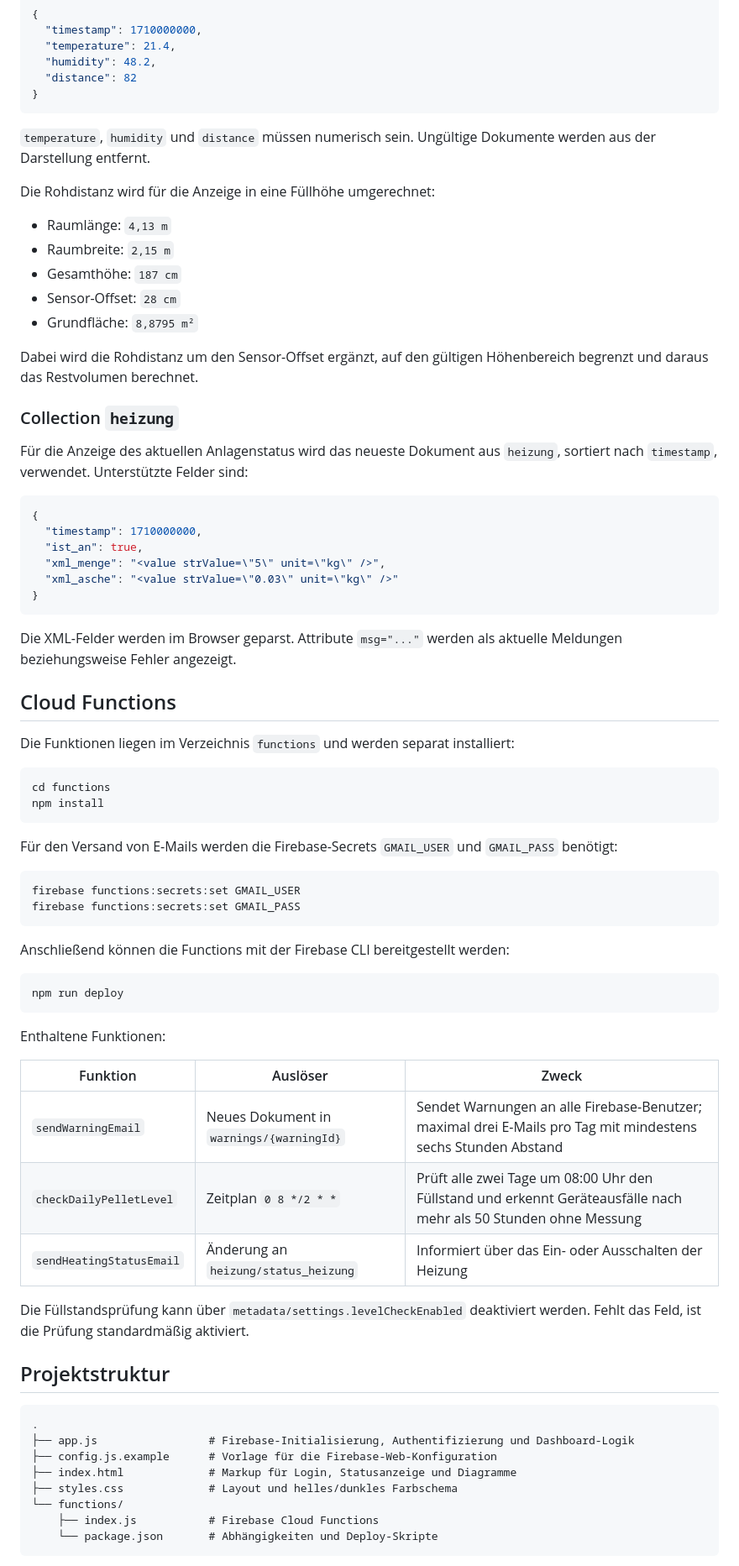
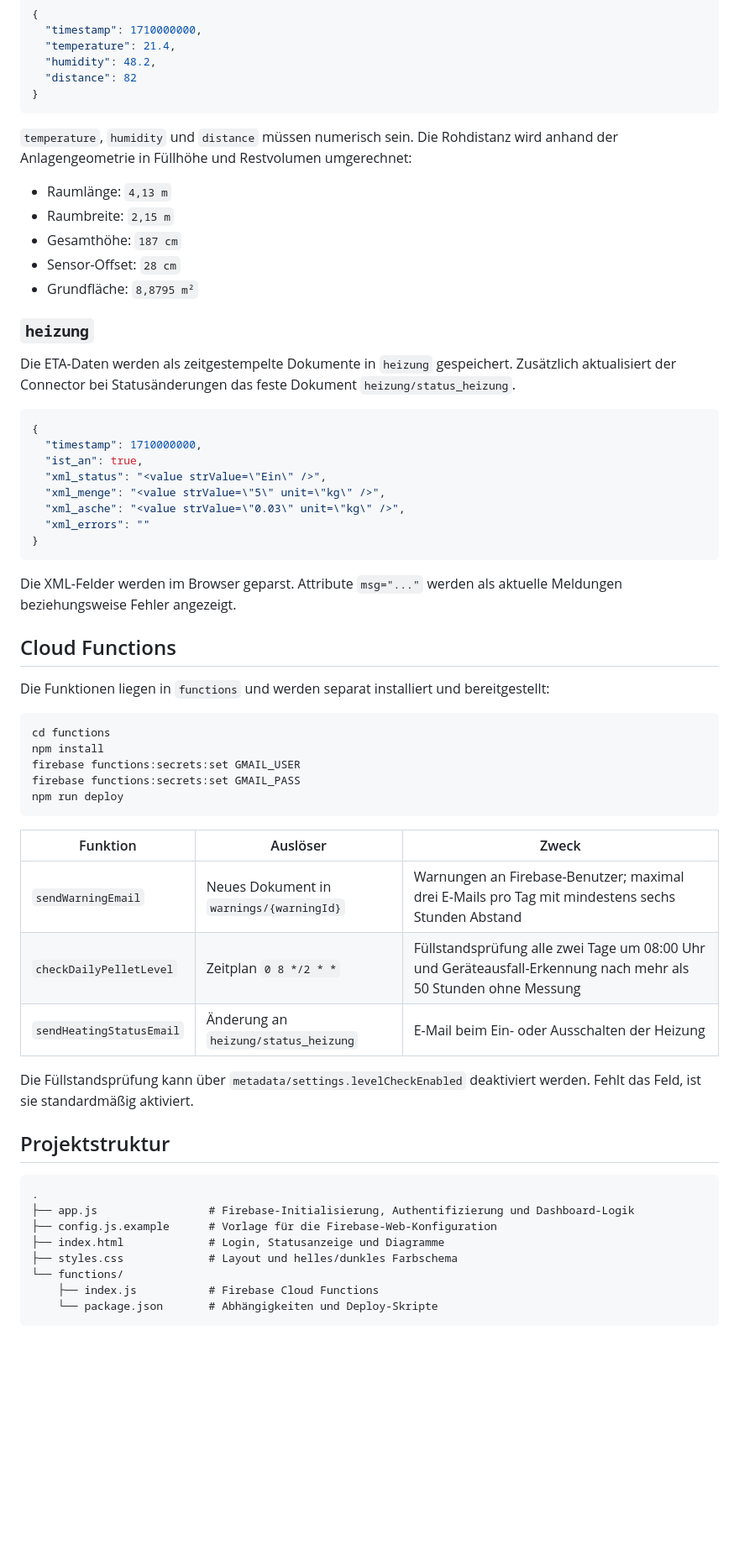
Before and after one commit to tpmst/pellet-heizung-frontend, a Markdown page: README.md, the part around one of its changes. Shown at 84% size. Drawn GitHub-style; blank space fills up the shorter version.

````diff
--- a/README.md
+++ b/README.md
@@ -118,10 +145,8 @@ Beispieldokument:
 }
 ```
 
-`temperature`, `humidity` und `distance` müssen numerisch sein. Ungültige
-Dokumente werden aus der Darstellung entfernt.
-
-Die Rohdistanz wird für die Anzeige in eine Füllhöhe umgerechnet:
+`temperature`, `humidity` und `distance` müssen numerisch sein. Die Rohdistanz
+wird anhand der Anlagengeometrie in Füllhöhe und Restvolumen umgerechnet:
 
 - Raumlänge: `4,13 m`
 - Raumbreite: `2,15 m`
@@ -129,20 +154,20 @@ Die Rohdistanz wird für die Anzeige in eine Füllhöhe umgerechnet:
 - Sensor-Offset: `28 cm`
 - Grundfläche: `8,8795 m²`
 
-Dabei wird die Rohdistanz um den Sensor-Offset ergänzt, auf den gültigen
-Höhenbereich begrenzt und daraus das Restvolumen berechnet.
+### `heizung`
 
-### Collection `heizung`
-
-Für die Anzeige des aktuellen Anlagenstatus wird das neueste Dokument aus
-`heizung`, sortiert nach `timestamp`, verwendet. Unterstützte Felder sind:
+Die ETA-Daten werden als zeitgestempelte Dokumente in `heizung` gespeichert.
+Zusätzlich aktualisiert der Connector bei Statusänderungen das feste Dokument
+`heizung/status_heizung`.
 
 ```json
 {
   "timestamp": 1710000000,
   "ist_an": true,
+  "xml_status": "<value strValue=\"Ein\" />",
   "xml_menge": "<value strValue=\"5\" unit=\"kg\" />",
-  "xml_asche": "<value strValue=\"0.03\" unit=\"kg\" />"
+  "xml_asche": "<value strValue=\"0.03\" unit=\"kg\" />",
+  "xml_errors": ""
 }
 ```
 
@@ -151,38 +176,25 @@ aktuelle Meldungen beziehungsweise Fehler angezeigt.
 
 ## Cloud Functions
 
-Die Funktionen liegen im Verzeichnis `functions` und werden separat installiert:
+Die Funktionen liegen in `functions` und werden separat installiert und
+bereitgestellt:
 
 ```bash
 cd functions
 npm install
-```
-
-Für den Versand von E-Mails werden die Firebase-Secrets `GMAIL_USER` und
-`GMAIL_PASS` benötigt:
-
-```bash
 firebase functions:secrets:set GMAIL_USER
 firebase functions:secrets:set GMAIL_PASS
-```
-
-Anschließend können die Functions mit der Firebase CLI bereitgestellt werden:
-
-```bash
 npm run deploy
 ```
 
-Enthaltene Funktionen:
-
 | Funktion | Auslöser | Zweck |
 | --- | --- | --- |
-| `sendWarningEmail` | Neues Dokument in `warnings/{warningId}` | Sendet Warnungen an alle Firebase-Benutzer; maximal drei E-Mails pro Tag mit mindestens sechs Stunden Abstand |
-| `checkDailyPelletLevel` | Zeitplan `0 8 */2 * *` | Prüft alle zwei Tage um 08:00 Uhr den Füllstand und erkennt Geräteausfälle nach mehr als 50 Stunden ohne Messung |
-| `sendHeatingStatusEmail` | Änderung an `heizung/status_heizung` | Informiert über das Ein- oder Ausschalten der Heizung |
+| `sendWarningEmail` | Neues Dokument in `warnings/{warningId}` | Warnungen an Firebase-Benutzer; maximal drei E-Mails pro Tag mit mindestens sechs Stunden Abstand |
+| `checkDailyPelletLevel` | Zeitplan `0 8 */2 * *` | Füllstandsprüfung alle zwei Tage um 08:00 Uhr und Geräteausfall-Erkennung nach mehr als 50 Stunden ohne Messung |
+| `sendHeatingStatusEmail` | Änderung an `heizung/status_heizung` | E-Mail beim Ein- oder Ausschalten der Heizung |
 
-Die Füllstandsprüfung kann über
-`metadata/settings.levelCheckEnabled` deaktiviert werden. Fehlt das Feld, ist
-die Prüfung standardmäßig aktiviert.
+Die Füllstandsprüfung kann über `metadata/settings.levelCheckEnabled`
+deaktiviert werden. Fehlt das Feld, ist sie standardmäßig aktiviert.
 
 ## Projektstruktur
 
@@ -190,7 +202,7 @@ die Prüfung standardmäßig aktiviert.
 .
 ├── app.js                 # Firebase-Initialisierung, Authentifizierung und Dashboard-Logik
 ├── config.js.example      # Vorlage für die Firebase-Web-Konfiguration
-├── index.html             # Markup für Login, Statusanzeige und Diagramme
+├── index.html             # Login, Statusanzeige und Diagramme
 ├── styles.css             # Layout und helles/dunkles Farbschema
 └── functions/
     ├── index.js           # Firebase Cloud Functions
````
Also changed, not shown: other parts of README.md (+111 -84 lines).
